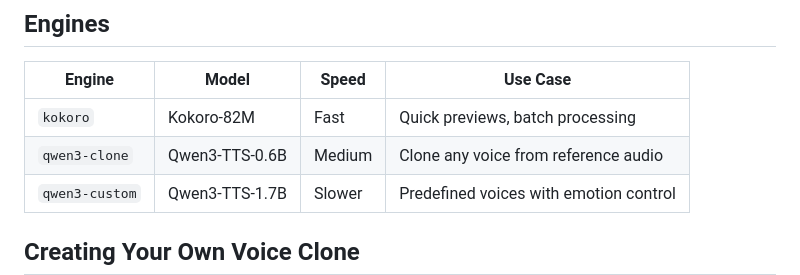
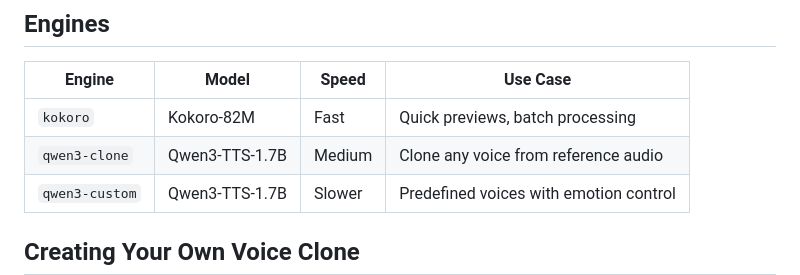
Before and after one commit to vr000m/qwen3-tts-clone-and-speak, a Markdown page: README.md, the part around the change. Rendered like a GitHub page.

Commit message:
Update README to reflect 1.7B model for qwen3-clone engine

```diff
--- a/README.md
+++ b/README.md
@@ -51,7 +51,7 @@ uv run python src/tts_record.py input.txt --engine qwen3-clone \
 | Engine | Model | Speed | Use Case |
 |--------|-------|-------|----------|
 | `kokoro` | Kokoro-82M | Fast | Quick previews, batch processing |
-| `qwen3-clone` | Qwen3-TTS-0.6B | Medium | Clone any voice from reference audio |
+| `qwen3-clone` | Qwen3-TTS-1.7B | Medium | Clone any voice from reference audio |
 | `qwen3-custom` | Qwen3-TTS-1.7B | Slower | Predefined voices with emotion control |
 
 ## Creating Your Own Voice Clone
```
